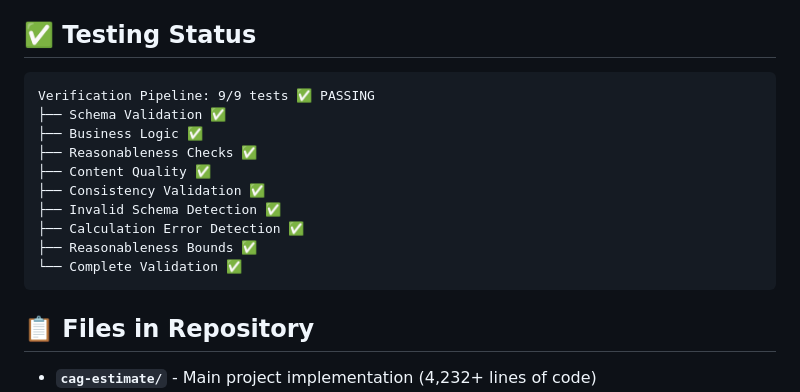
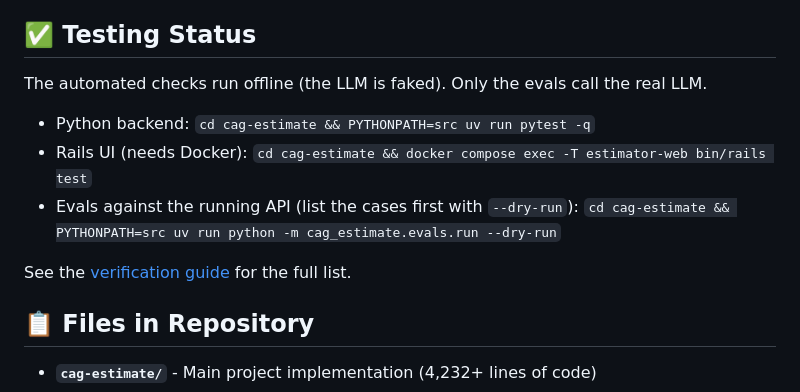
Before and after one commit to lizbethZayani/cag-estimate, a Markdown page: README.md, the part around the change. GitHub-like rendering.

Commit message:
docs: replace the stale verification count in the root README

````diff
--- a/README.md
+++ b/README.md
@@ -114,18 +114,13 @@ cag-estimate/
 
 ## ✅ Testing Status
 
-```
-Verification Pipeline: 9/9 tests ✅ PASSING
-├── Schema Validation ✅
-├── Business Logic ✅
-├── Reasonableness Checks ✅
-├── Content Quality ✅
-├── Consistency Validation ✅
-├── Invalid Schema Detection ✅
-├── Calculation Error Detection ✅
-├── Reasonableness Bounds ✅
-└── Complete Validation ✅
-```
+The automated checks run offline (the LLM is faked). Only the evals call the real LLM.
+
+- Python backend: `cd cag-estimate && PYTHONPATH=src uv run pytest -q`
+- Rails UI (needs Docker): `cd cag-estimate && docker compose exec -T estimator-web bin/rails test`
+- Evals against the running API (list the cases first with `--dry-run`): `cd cag-estimate && PYTHONPATH=src uv run python -m cag_estimate.evals.run --dry-run`
+
+See the [verification guide](./cag-estimate/VERIFICATION.md) for the full list.
 
 ## 📋 Files in Repository
 
````
